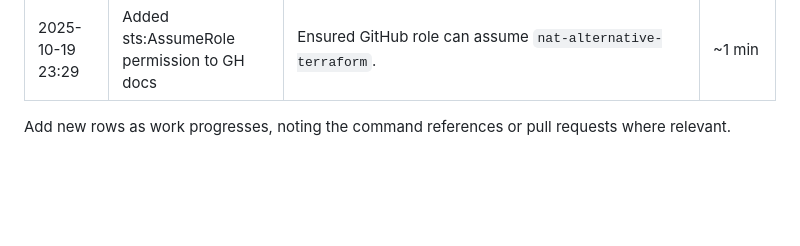
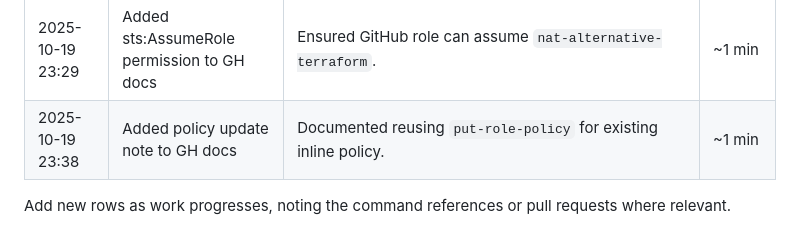
Before and after one commit to vilyaua/test_task, a Markdown page: ACTIVITY_LOG.md, the part around the change. Drawn GitHub-style; blank space fills up the shorter version.

```diff
--- a/ACTIVITY_LOG.md
+++ b/ACTIVITY_LOG.md
@@ -39,5 +39,6 @@ This log captures significant repository activities handled by the agent. Timest
 | 2025-10-19 23:14  | Added role update command to GH guide        | Included `update-assume-role-policy` example for existing Terraform role. | ~1 min     |
 | 2025-10-19 23:23  | Expanded OIDC trust scope in docs            | Updated snippets to allow branches, tags, and PR tokens. | ~1 min     |
 | 2025-10-19 23:29  | Added sts:AssumeRole permission to GH docs   | Ensured GitHub role can assume `nat-alternative-terraform`. | ~1 min     |
+| 2025-10-19 23:38  | Added policy update note to GH docs         | Documented reusing `put-role-policy` for existing inline policy. | ~1 min     |
 
 Add new rows as work progresses, noting the command references or pull requests where relevant.
```
